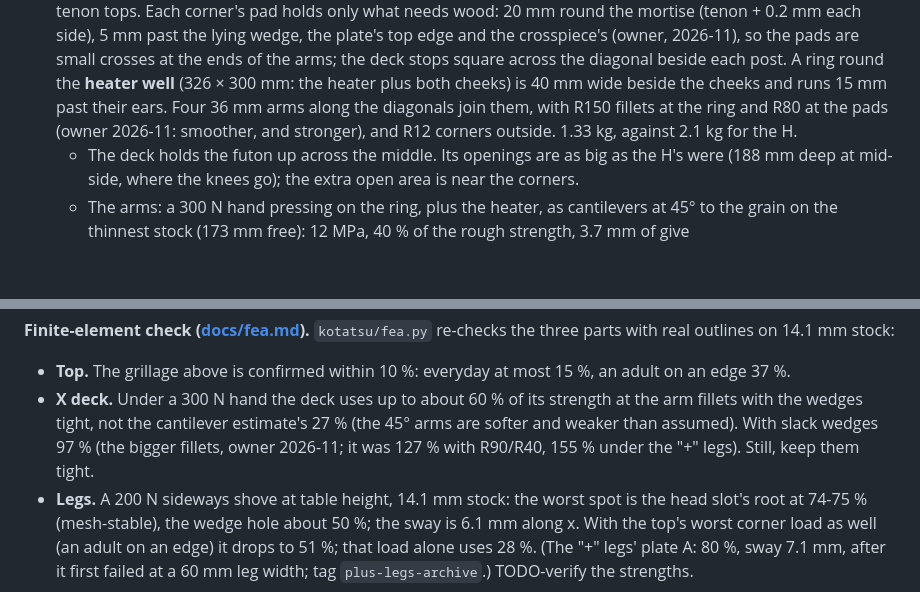
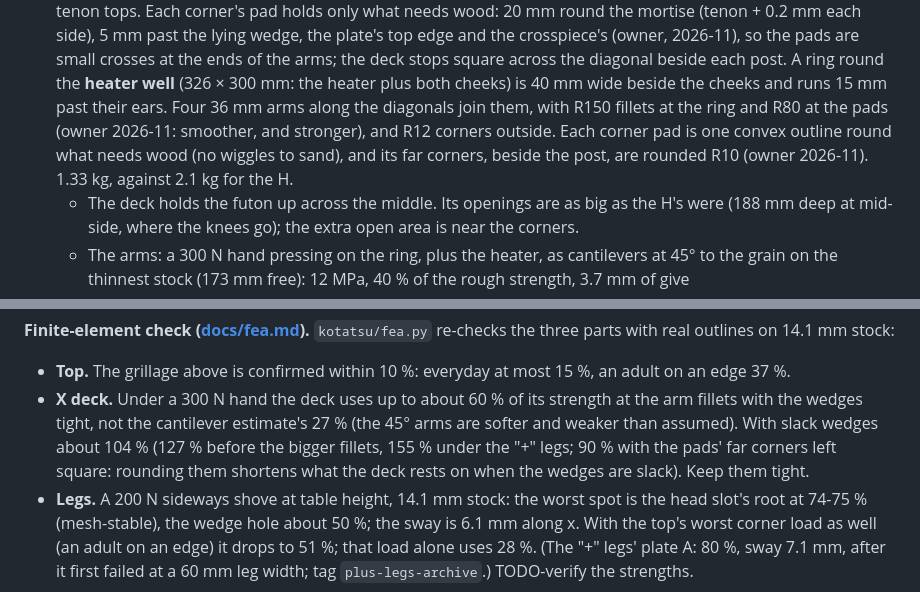
Before and after one commit to cv/kotatsu, a Markdown page: PLAN.md, 2 parts joined by grey strips. GitHub-like rendering; blank space fills up the shorter version.

```diff
--- a/PLAN.md
+++ b/PLAN.md
@@ -58,7 +58,9 @@ and anything I haven't confirmed yet is marked **TODO-verify**.
   0.2 mm each side), 5 mm past the lying wedge, the plate's top edge and the crosspiece's (owner, 2026-11), so the
   pads are small crosses at the ends of the arms; the deck stops square across the diagonal beside each post. A ring round the **heater well** (326 × 300 mm: the heater plus
   both cheeks) is 40 mm wide beside the cheeks and runs 15 mm past their ears. Four 36 mm arms along the
-  diagonals join them, with R150 fillets at the ring and R80 at the pads (owner 2026-11: smoother, and stronger), and R12 corners outside. 1.33 kg,
+  diagonals join them, with R150 fillets at the ring and R80 at the pads (owner 2026-11: smoother, and stronger), and R12 corners outside.
+  Each corner pad is one convex outline round what needs wood (no wiggles to sand), and its far corners, beside
+  the post, are rounded R10 (owner 2026-11). 1.33 kg,
   against 2.1 kg for the H.
   - The deck holds the futon up across the middle. Its openings are as big as the H's were (188 mm deep
     at mid-side, where the knees go); the extra open area is near the corners.
@@ -141,8 +143,8 @@ three parts with real outlines on 14.1 mm stock:
 - **Top.** The grillage above is confirmed within 10 %: everyday at most 15 %, an adult on an edge 37 %.
 - **X deck.** Under a 300 N hand the deck uses up to about 60 % of its strength at the arm fillets with the
   wedges tight, not the cantilever estimate's 27 % (the 45° arms are softer and weaker than assumed). With
-  slack wedges 97 % (the bigger fillets, owner 2026-11; it was 127 % with R90/R40, 155 % under the "+" legs). Still,
-  keep them tight.
+  slack wedges about 104 % (127 % before the bigger fillets, 155 % under the "+" legs; 90 % with the pads' far corners
+  left square: rounding them shortens what the deck rests on when the wedges are slack). Keep them tight.
 - **Legs.** A 200 N sideways shove at table height, 14.1 mm stock: the worst spot is the head slot's root at
   74-75 % (mesh-stable), the wedge hole about 50 %; the sway is 6.1 mm along x. With the top's worst corner load
   as well (an adult on an edge) it drops to 51 %; that load alone uses 28 %. (The "+" legs' plate A: 80 %, sway 7.1 mm, after it first failed
```
Also changed, not shown: README.md (+3 -1 lines), docs/fea.md (+1 -1 lines), docs/img/v2-parts.png, docs/img/v2-storage.png.
